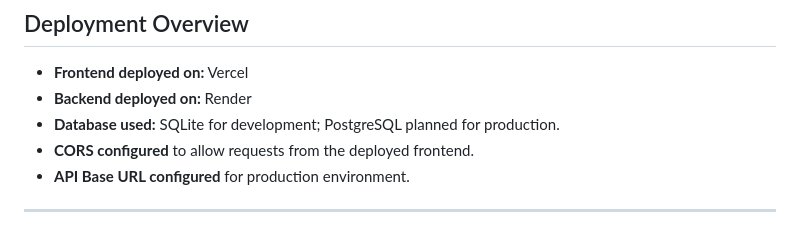
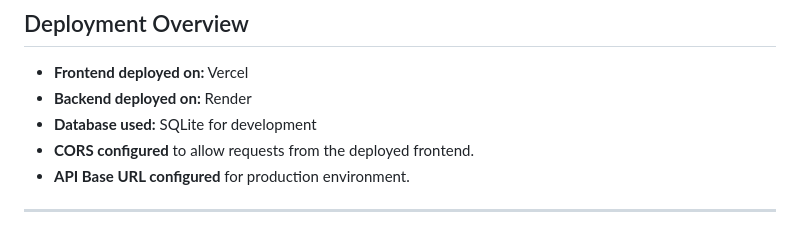
Before and after one commit to RhithanyaParthasarathi/EasyCARE, a Markdown page: README.md, the part around the change. Rendered like a GitHub page.

Commit message:
Update2 easycare readme

```diff
--- a/README.md
+++ b/README.md
@@ -100,7 +100,7 @@ EasyCARE simplifies health care management for both patients and doctors.
 
 - **Frontend deployed on:** Vercel
 - **Backend deployed on:** Render
-- **Database used:** SQLite for development; PostgreSQL planned for production.
+- **Database used:** SQLite for development
 - **CORS configured** to allow requests from the deployed frontend.
 - **API Base URL configured** for production environment.
 
```
